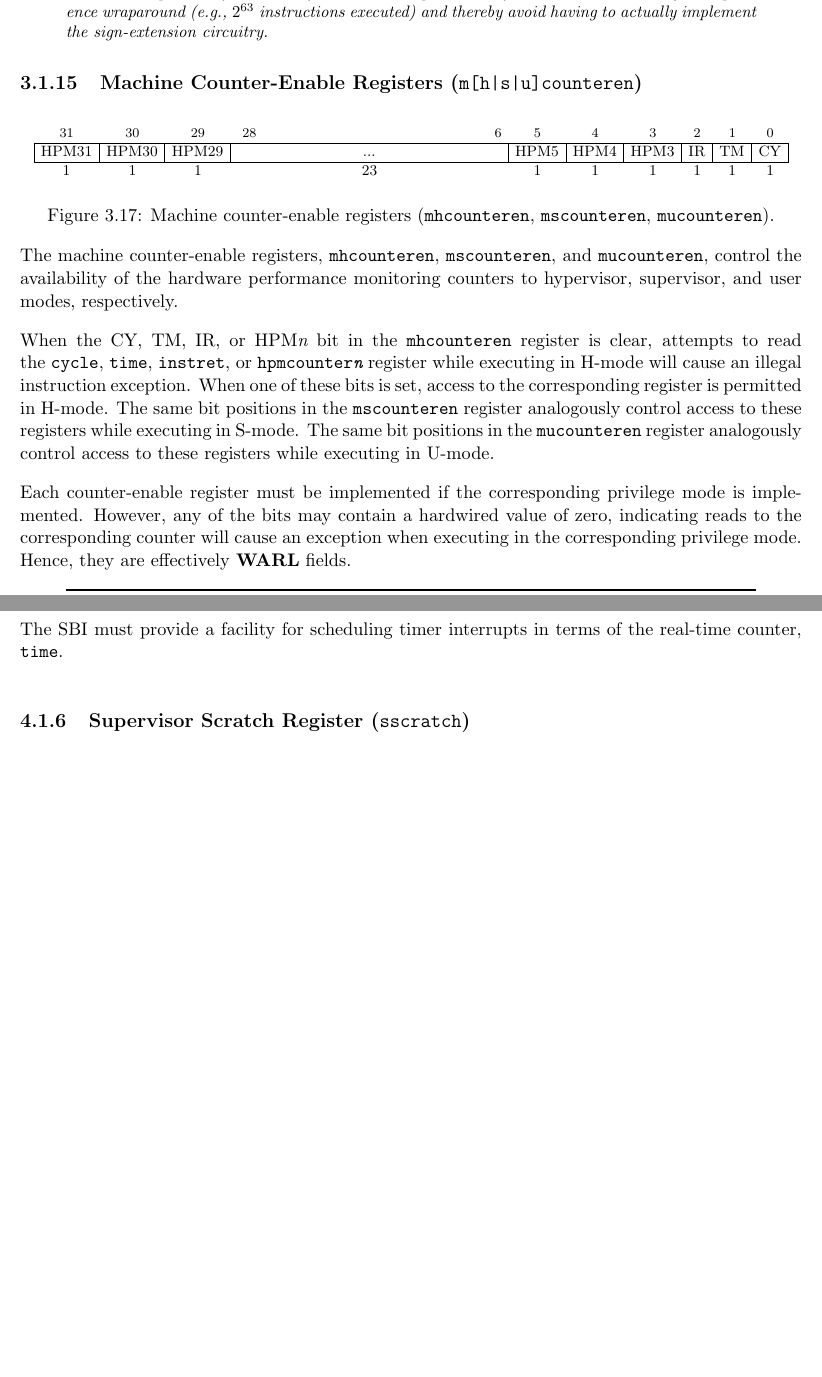
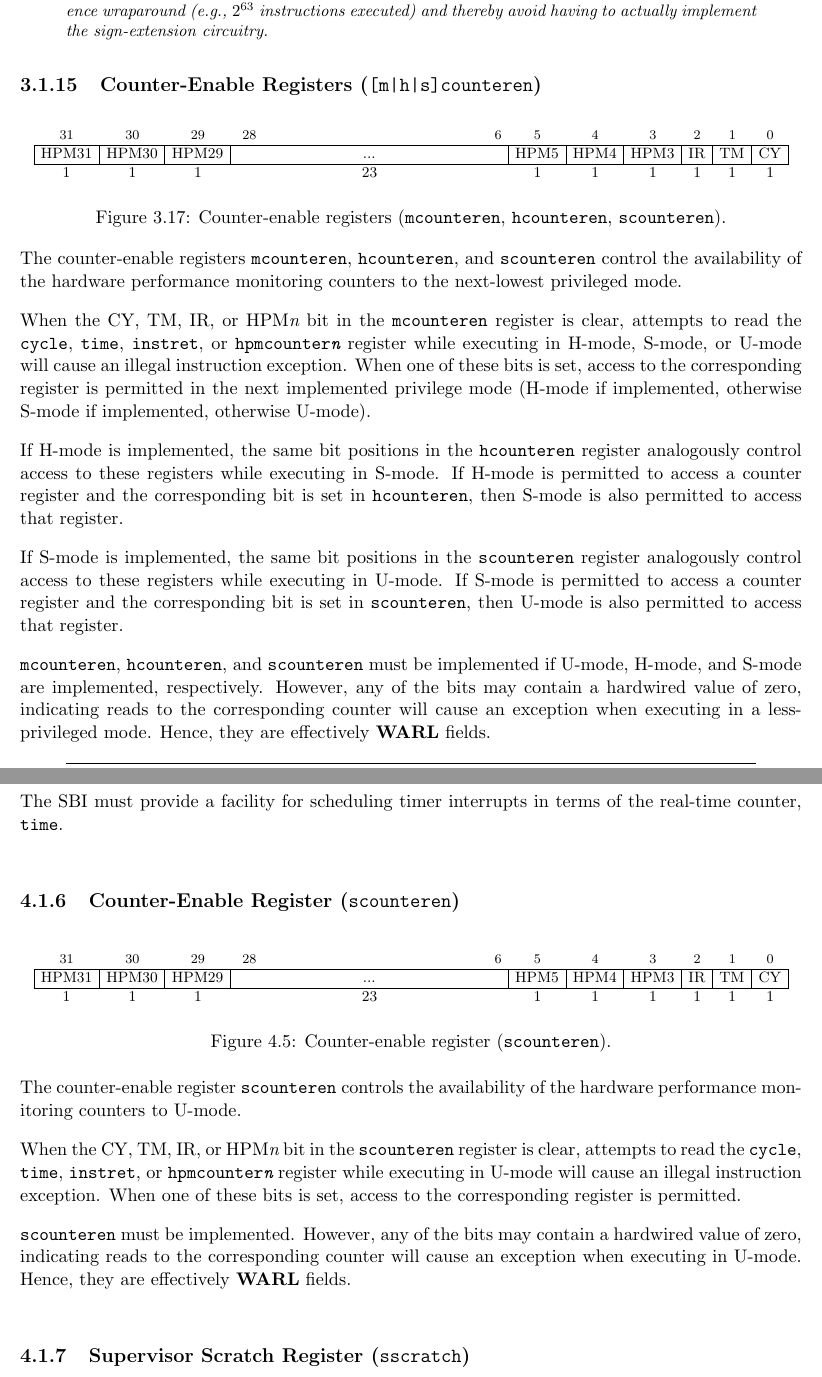
Before and after one commit to riscv/riscv-isa-manual, a LaTeX thesis (src/riscv-privileged.tex, which reads src/machine.tex, src/supervisor.tex): two parts of pages 40 and 54 of 83 before the commit and two parts of pages 40 and 56 of 85 after it, joined at a grey line, cut so that both start at the same text, the shorter picture padded with empty space. Compiled offline with pdfLaTeX.

Commit message:
mhcounteren -> mcounteren; mucounteren -> scounteren
Resolves #10

```diff
--- a/src/machine.tex
+++ b/src/machine.tex
@@ -1227,7 +1227,8 @@ and thereby avoid having to actually implement the sign-extension
 circuitry.
 \end{commentary}
 
-\subsection{Machine Counter-Enable Registers ({\tt m[h|s|u]counteren})}
+\subsection{Counter-Enable Registers ({\tt [m|h|s]counteren})}
+\label{sec:mcounteren}
 
 \begin{figure*}[h!]
 {\footnotesize
@@ -1261,30 +1262,39 @@ circuitry.
 \end{center}
 }
 \vspace{-0.1in}
-\caption{Machine counter-enable registers ({\tt mhcounteren}, {\tt mscounteren}, {\tt mucounteren}).}
-\label{mhcounteren}
+\caption{Counter-enable registers ({\tt mcounteren}, {\tt hcounteren}, {\tt scounteren}).}
+\label{mcounteren}
 \end{figure*}
 
-The machine counter-enable registers, {\tt mhcounteren}, {\tt mscounteren},
-and {\tt mucounteren}, control the availability of the hardware performance
-monitoring counters to hypervisor, supervisor, and user modes, respectively.
-
-When the CY, TM, IR, or HPM{\em n} bit in the {\tt mhcounteren} register is
+The counter-enable registers {\tt mcounteren}, {\tt hcounteren}, and
+{\tt scounteren} control the availability of the
+hardware performance monitoring counters to the next-lowest privileged mode.
+
+When the CY, TM, IR, or HPM{\em n} bit in the {\tt mcounteren} register is
 clear, attempts to read the {\tt cycle}, {\tt time}, {\tt instret}, or
-{\tt hpmcounter{\em n}} register while executing in H-mode
+{\tt hpmcounter{\em n}} register while executing in H-mode, S-mode, or U-mode
 will cause an illegal instruction exception.
 When one of these bits is set, access to the corresponding register is
-permitted in H-mode.
-The same bit positions in the {\tt mscounteren}
+permitted in the next implemented privilege mode (H-mode if implemented,
+otherwise S-mode if implemented, otherwise U-mode).
+
+If H-mode is implemented, the same bit positions in the {\tt hcounteren}
 register analogously control access to these registers while executing
-in S-mode.  The same bit positions in the {\tt mucounteren}
-register analogously control access to these registers
-while executing in U-mode.
-
-Each counter-enable register must be implemented if the corresponding
-privilege mode is implemented.  However, any of the bits may contain
+in S-mode.  If H-mode is permitted to access a counter register and the
+corresponding bit is set in {\tt hcounteren}, then S-mode is also permitted
+to access that register.
+
+If S-mode is implemented, the same bit positions in the {\tt scounteren}
+register analogously control access to these registers while executing
+in U-mode.  If S-mode is permitted to access a counter register and the
+corresponding bit is set in {\tt scounteren}, then U-mode is also permitted
+to access that register.
+
+{\tt mcounteren}, {\tt hcounteren}, and {\tt scounteren} must be implemented
+if U-mode, H-mode, and S-mode are implemented, respectively.
+However, any of the bits may contain
 a hardwired value of zero, indicating reads to the corresponding counter will
-cause an exception when executing in the corresponding privilege mode.
+cause an exception when executing in a less-privileged mode.
 Hence, they are effectively \warl\ fields.
 \begin{commentary}
 The counter-enable bits support two common use cases with minimal hardware.
--- a/src/supervisor.tex
+++ b/src/supervisor.tex
@@ -299,6 +299,59 @@ counter values.
 
 The SBI must provide a facility for scheduling timer interrupts in terms
 of the real-time counter, {\tt time}.
+
+\subsection{Counter-Enable Register ({\tt scounteren})}
+
+\begin{figure*}[h!]
+{\footnotesize
+\begin{center}
+\setlength{\tabcolsep}{4pt}
+\begin{tabular}{cccMcccccc}
+\instbit{31} &
+\instbit{30} &
+\instbit{29} &
+\instbitrange{28}{6} &
+\instbit{5} &
+\instbit{4} &
+\instbit{3} &
+\instbit{2} &
+\instbit{1} &
+\instbit{0} \\
+\hline
+\multicolumn{1}{|c|}{HPM31} &
+\multicolumn{1}{c|}{HPM30} &
+\multicolumn{1}{c|}{HPM29} &
+\multicolumn{1}{c|}{...} &
+\multicolumn{1}{c|}{HPM5} &
+\multicolumn{1}{c|}{HPM4} &
+\multicolumn{1}{c|}{HPM3} &
+\multicolumn{1}{c|}{IR} &
+\multicolumn{1}{c|}{TM} &
+\multicolumn{1}{c|}{CY} \\
+\hline
+1 & 1 & 1 & 23 & 1 & 1 & 1 & 1 & 1 & 1 \\
+\end{tabular}
+\end{center}
+}
+\vspace{-0.1in}
+\caption{Counter-enable register ({\tt scounteren}).}
+\label{scounteren}
+\end{figure*}
+
+The counter-enable register {\tt scounteren} controls
+the availability of the
+hardware performance monitoring counters to U-mode.
+
+When the CY, TM, IR, or HPM{\em n} bit in the {\tt scounteren} register is
+clear, attempts to read the {\tt cycle}, {\tt time}, {\tt instret}, or
+{\tt hpmcounter{\em n}} register while executing in U-mode
+will cause an illegal instruction exception.  When one of these bits is set,
+access to the corresponding register is permitted.
+
+{\tt scounteren} must be implemented.  However, any of the bits may contain
+a hardwired value of zero, indicating reads to the corresponding counter will
+cause an exception when executing in U-mode.
+Hence, they are effectively \warl\ fields.
 
 \subsection{Supervisor Scratch Register ({\tt sscratch})}
 
```
Also changed, not shown: src/priv-csrs.tex (+9 -3 lines), src/priv-preface.tex (+2 -0 lines).
